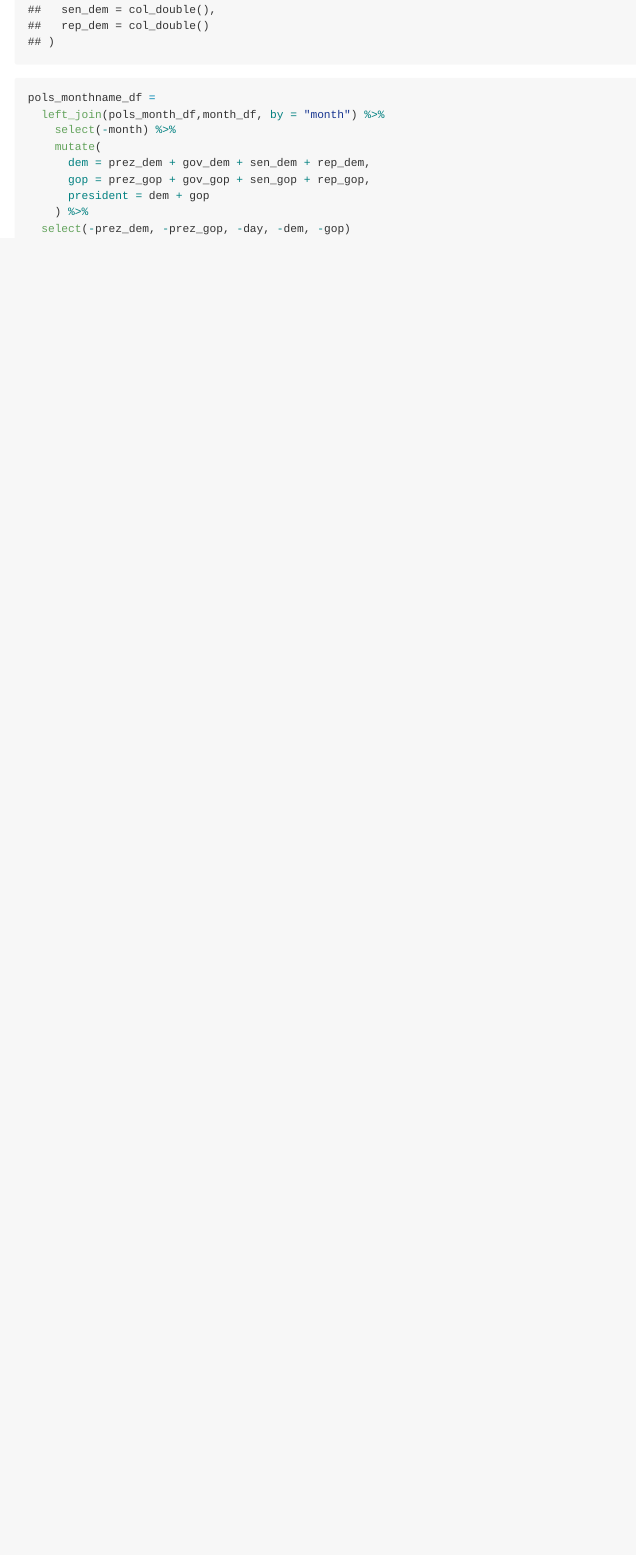
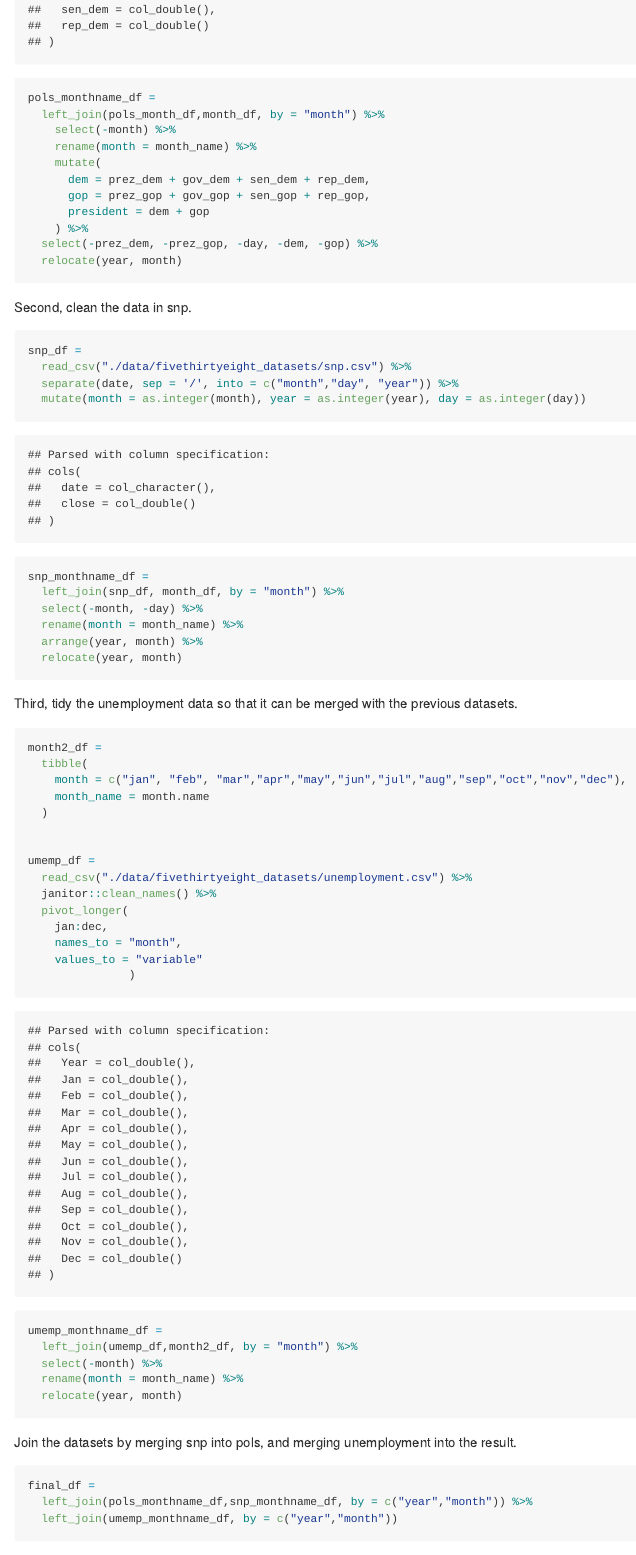
Before and after one commit to jiying-han/p8105_hw2_jh4324, an R Markdown document (p8105+hw2_jh4324.Rmd): the page in a window 1100 px wide, from 8010 px down. The pictures show the output file p8105+hw2_jh4324.md that the author committed with the source, drawn offline in the style of GitHub.

Commit message:
prob3_clean, merge

````diff
--- a/p8105+hw2_jh4324.Rmd
+++ b/p8105+hw2_jh4324.Rmd
@@ -177,12 +174,67 @@ pols_month_df =
 pols_monthname_df =
   left_join(pols_month_df,month_df, by = "month") %>%
     select(-month) %>%
+    rename(month = month_name) %>%
     mutate(
       dem = prez_dem + gov_dem + sen_dem + rep_dem,
       gop = prez_gop + gov_gop + sen_gop + rep_gop,
       president = dem + gop
     ) %>%
-  select(-prez_dem, -prez_gop, -day, -dem, -gop)
+  select(-prez_dem, -prez_gop, -day, -dem, -gop) %>%
+  relocate(year, month)
+
+```
 
 
+
+
+Second, clean the data in snp.
+```{r snp_df}
+snp_df =
+  read_csv("./data/fivethirtyeight_datasets/snp.csv") %>%
+  separate(date, sep = '/', into = c("month","day", "year")) %>%
+  mutate(month = as.integer(month), year = as.integer(year), day = as.integer(day))
+
+snp_monthname_df =
+  left_join(snp_df, month_df, by = "month") %>%
+  select(-month, -day) %>%
+  rename(month = month_name) %>%
+  arrange(year, month) %>%
+  relocate(year, month)
 ```
+
+
+
+
+Third, tidy the unemployment data so that it can be merged with the previous datasets.
+```{r umemp_df}
+month2_df =
+  tibble(
+    month = c("jan", "feb", "mar","apr","may","jun","jul","aug","sep","oct","nov","dec"),
+    month_name = month.name
+  )
+
+
+umemp_df =
+  read_csv("./data/fivethirtyeight_datasets/unemployment.csv") %>%
+  janitor::clean_names() %>%
+  pivot_longer(
+    jan:dec,
+    names_to = "month",
+    values_to = "variable"
+               )
+
+umemp_monthname_df =
+  left_join(umemp_df,month2_df, by = "month") %>%
+  select(-month) %>%
+  rename(month = month_name) %>%
+  relocate(year, month)
+```
+
+
+
+Join the datasets by merging snp into pols, and merging unemployment into the result.
+```{r}
+final_df =
+  left_join(pols_monthname_df,snp_monthname_df, by = c("year","month")) %>%
+  left_join(umemp_monthname_df, by = c("year","month"))
````
Also changed, not shown: data/~$Trash-Wheel-Collection-Totals-8-6-19.xlsx (deleted), p8105+hw2_jh4324.md, p8105+hw2_jh4324.Rmd (9 more changed lines).
